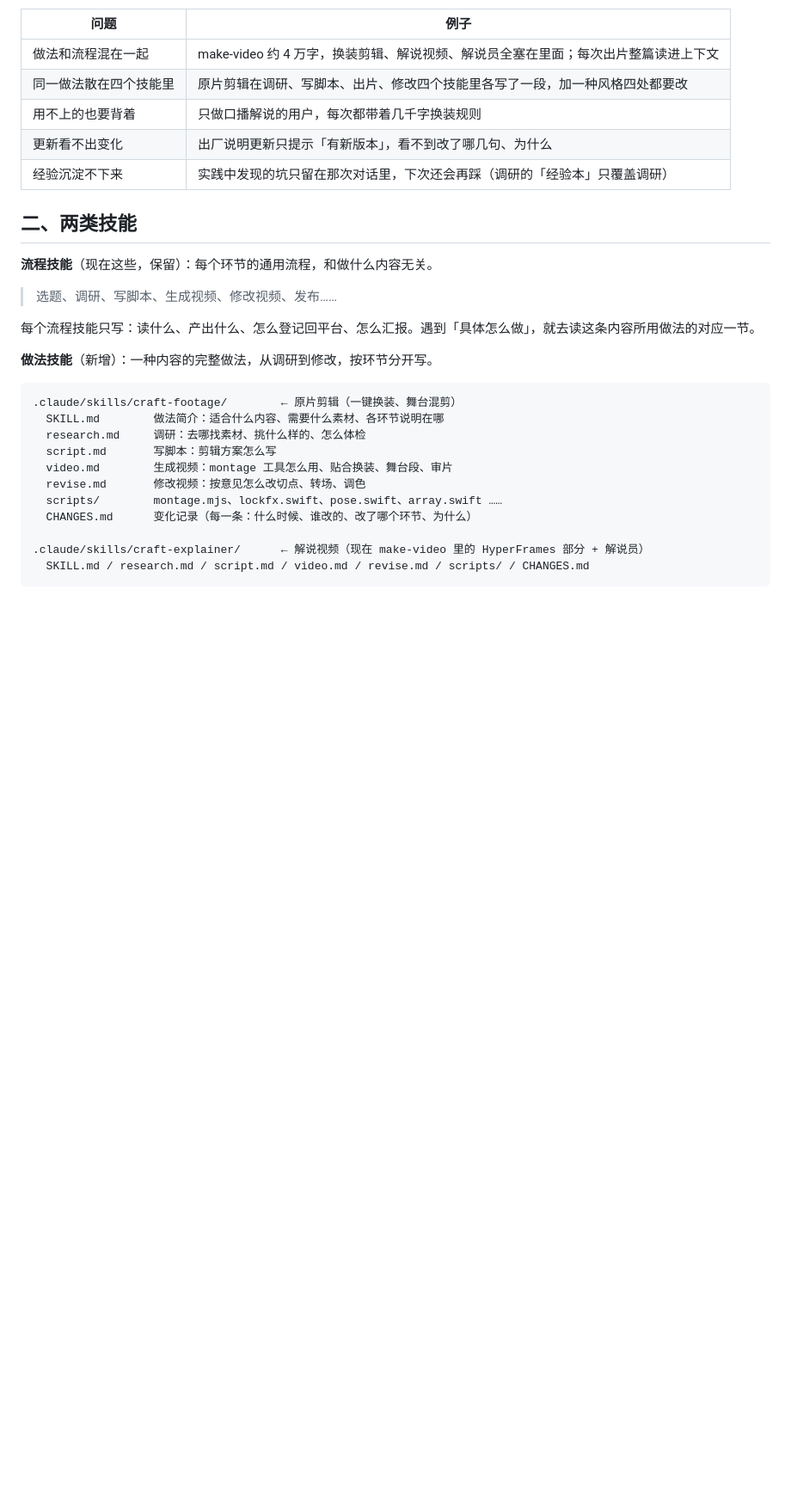
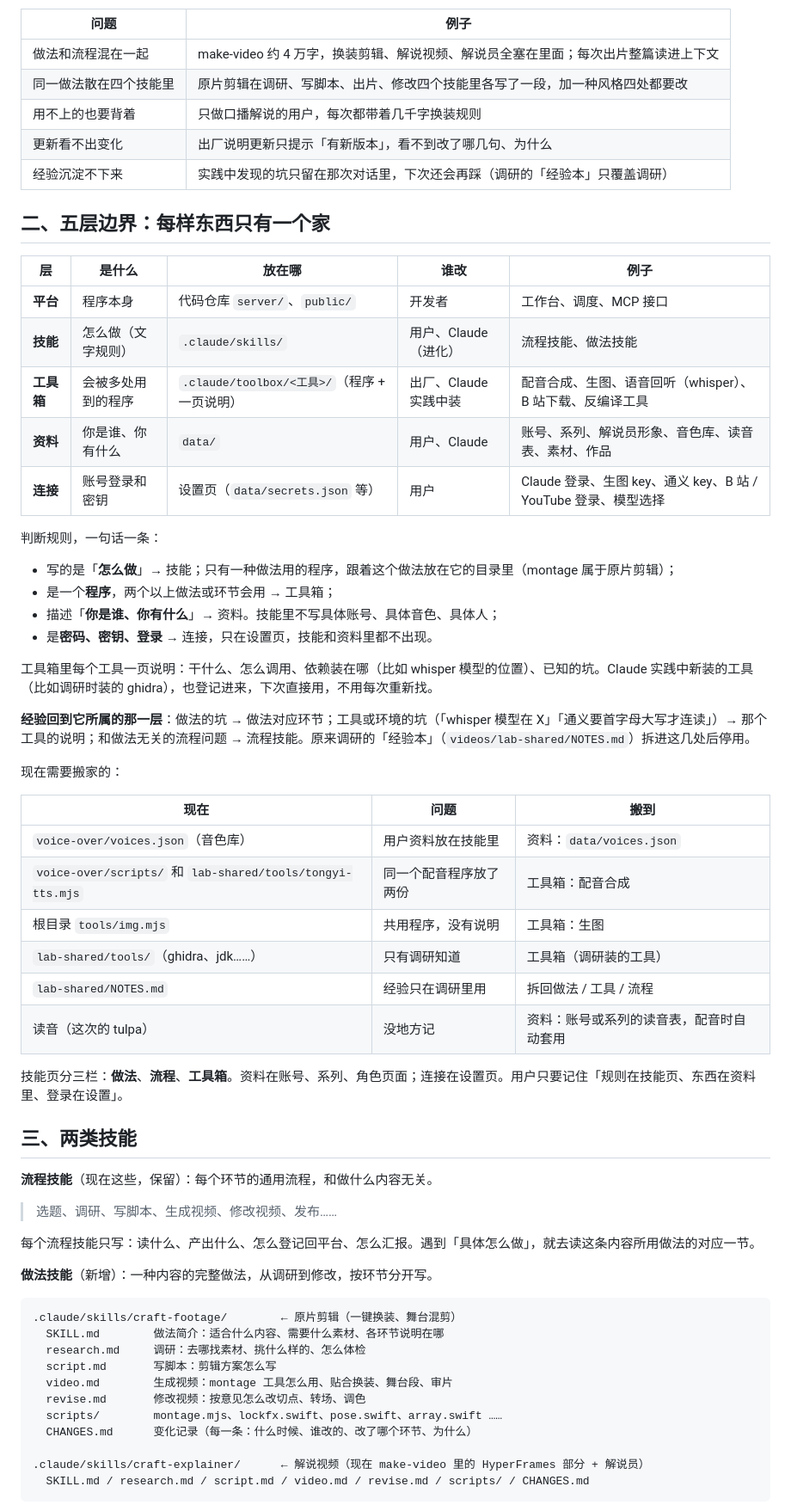
Before and after one commit to ymybxx/SoloMCN, a Markdown page: docs/craft-skills-plan.md, the part around one of its changes. Shown at 86% size. GitHub-like rendering; blank space fills up the shorter version.

Commit message:
docs: five-layer boundaries (platform, skills, toolbox, data, connections) and local re-render note

```diff
--- a/docs/craft-skills-plan.md
+++ b/docs/craft-skills-plan.md
@@ -18,7 +18,41 @@
 | 更新看不出变化 | 出厂说明更新只提示「有新版本」，看不到改了哪几句、为什么 |
 | 经验沉淀不下来 | 实践中发现的坑只留在那次对话里，下次还会再踩（调研的「经验本」只覆盖调研） |
 
-## 二、两类技能
+## 二、五层边界：每样东西只有一个家
+
+| 层 | 是什么 | 放在哪 | 谁改 | 例子 |
+|---|---|---|---|---|
+| **平台** | 程序本身 | 代码仓库 `server/`、`public/` | 开发者 | 工作台、调度、MCP 接口 |
+| **技能** | 怎么做（文字规则） | `.claude/skills/` | 用户、Claude（进化） | 流程技能、做法技能 |
+| **工具箱** | 会被多处用到的程序 | `.claude/toolbox/<工具>/`（程序 + 一页说明） | 出厂、Claude 实践中装 | 配音合成、生图、语音回听（whisper）、B 站下载、反编译工具 |
+| **资料** | 你是谁、你有什么 | `data/` | 用户、Claude | 账号、系列、解说员形象、音色库、读音表、素材、作品 |
+| **连接** | 账号登录和密钥 | 设置页（`data/secrets.json` 等） | 用户 | Claude 登录、生图 key、通义 key、B 站 / YouTube 登录、模型选择 |
+
+判断规则，一句话一条：
+
+- 写的是「**怎么做**」→ 技能；只有一种做法用的程序，跟着这个做法放在它的目录里（montage 属于原片剪辑）；
+- 是一个**程序**，两个以上做法或环节会用 → 工具箱；
+- 描述「**你是谁、你有什么**」→ 资料。技能里不写具体账号、具体音色、具体人；
+- 是**密码、密钥、登录** → 连接，只在设置页，技能和资料里都不出现。
+
+工具箱里每个工具一页说明：干什么、怎么调用、依赖装在哪（比如 whisper 模型的位置）、已知的坑。Claude 实践中新装的工具（比如调研时装的 ghidra），也登记进来，下次直接用，不用每次重新找。
+
+**经验回到它所属的那一层**：做法的坑 → 做法对应环节；工具或环境的坑（「whisper 模型在 X」「通义要首字母大写才连读」）→ 那个工具的说明；和做法无关的流程问题 → 流程技能。原来调研的「经验本」（`videos/lab-shared/NOTES.md`）拆进这几处后停用。
+
+现在需要搬家的：
+
+| 现在 | 问题 | 搬到 |
+|---|---|---|
+| `voice-over/voices.json`（音色库） | 用户资料放在技能里 | 资料：`data/voices.json` |
+| `voice-over/scripts/` 和 `lab-shared/tools/tongyi-tts.mjs` | 同一个配音程序放了两份 | 工具箱：配音合成 |
+| 根目录 `tools/img.mjs` | 共用程序，没有说明 | 工具箱：生图 |
+| `lab-shared/tools/`（ghidra、jdk……） | 只有调研知道 | 工具箱（调研装的工具） |
+| `lab-shared/NOTES.md` | 经验只在调研里用 | 拆回做法 / 工具 / 流程 |
+| 读音（这次的 tulpa） | 没地方记 | 资料：账号或系列的读音表，配音时自动套用 |
+
+技能页分三栏：**做法**、**流程**、**工具箱**。资料在账号、系列、角色页面；连接在设置页。用户只要记住「规则在技能页、东西在资料里、登录在设置」。
+
+## 三、两类技能
 
 **流程技能**（现在这些，保留）：每个环节的通用流程，和做什么内容无关。
 
```
Also changed, not shown: other parts of docs/craft-skills-plan.md (+9 -7 lines).
